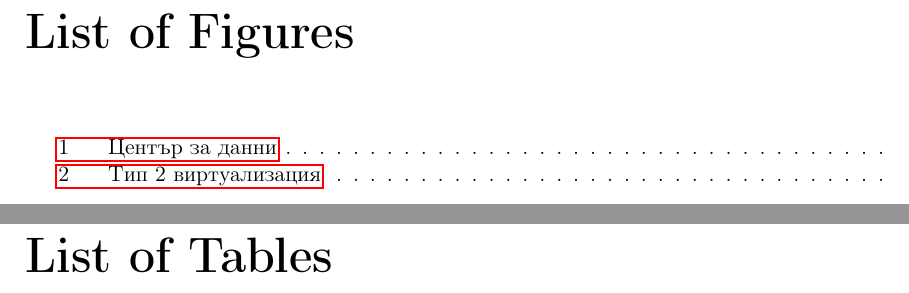
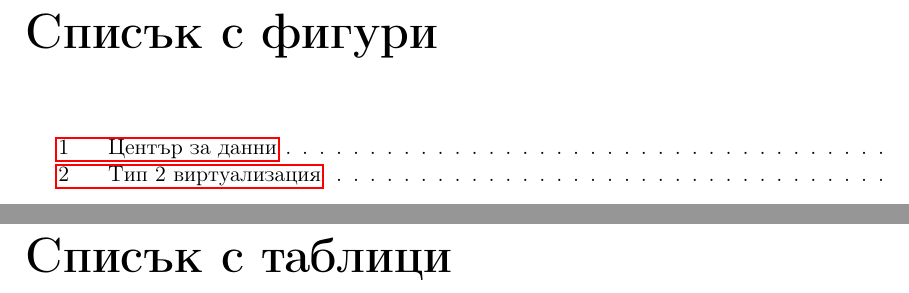
Before and after one commit to svetlyobg/LaTeX-Masters-Thesis, a LaTeX thesis (Masters Thesis.tex): two parts of pages 4 and 5 of 14, joined at a grey line, cut at the place of the change. Compiled offline with pdfLaTeX.

Commit message:
\renewcommand*{\listfigurename}{Списък с фигури} 	\renewcommand*{\listtablename}{Списък с таблици}

```diff
--- a/Masters Thesis.tex
+++ b/Masters Thesis.tex
@@ -19,6 +19,8 @@
 \setcounter{tocdepth}{4} %sections + subsections in the TOC
 \addto{\captionsenglish}{
 	\renewcommand*{\contentsname}{Съдържание}
+	\renewcommand*{\listfigurename}{Списък с фигури}
+	\renewcommand*{\listtablename}{Списък с таблици}
 	\renewcommand*{\figurename}{Фигура}
 	\renewcommand*{\tablename}{Таблица}
 	\renewcommand*{\refname}{Библиография}
```
Also changed, not shown: Masters Thesis.pdf, Masters Thesis.tex (2 more changed lines), 10 other files.
